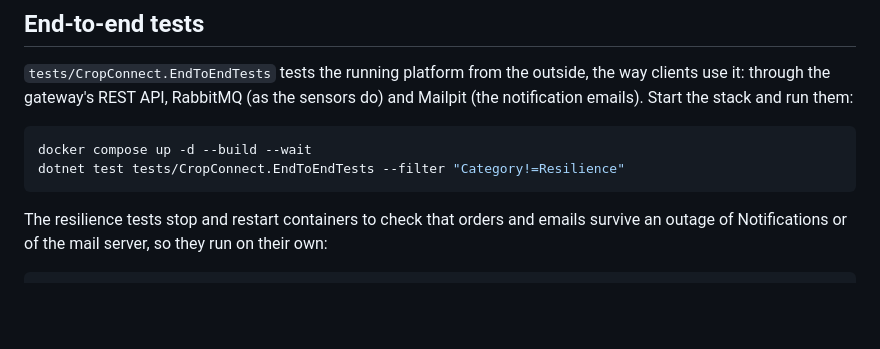
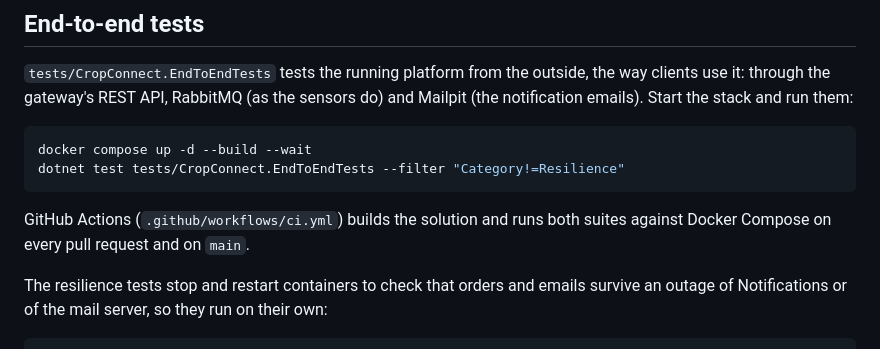
Before and after one commit to brndz1/CropConnect, a Markdown page: README.md, the part around one of its changes. GitHub-like rendering; blank space fills up the shorter version.

Commit message:
docs: Add the CI badge and describe the workflow

````diff
--- a/README.md
+++ b/README.md
@@ -80,6 +83,9 @@ docker compose up -d --build --wait
 dotnet test tests/CropConnect.EndToEndTests --filter "Category!=Resilience"
 ```
 
+GitHub Actions (`.github/workflows/ci.yml`) builds the solution and runs both suites against Docker Compose
+on every pull request and on `main`.
+
 The resilience tests stop and restart containers to check that orders and emails survive an outage of
 Notifications or of the mail server, so they run on their own:
 
````
Also changed, not shown: other parts of README.md (+3 -0 lines).
